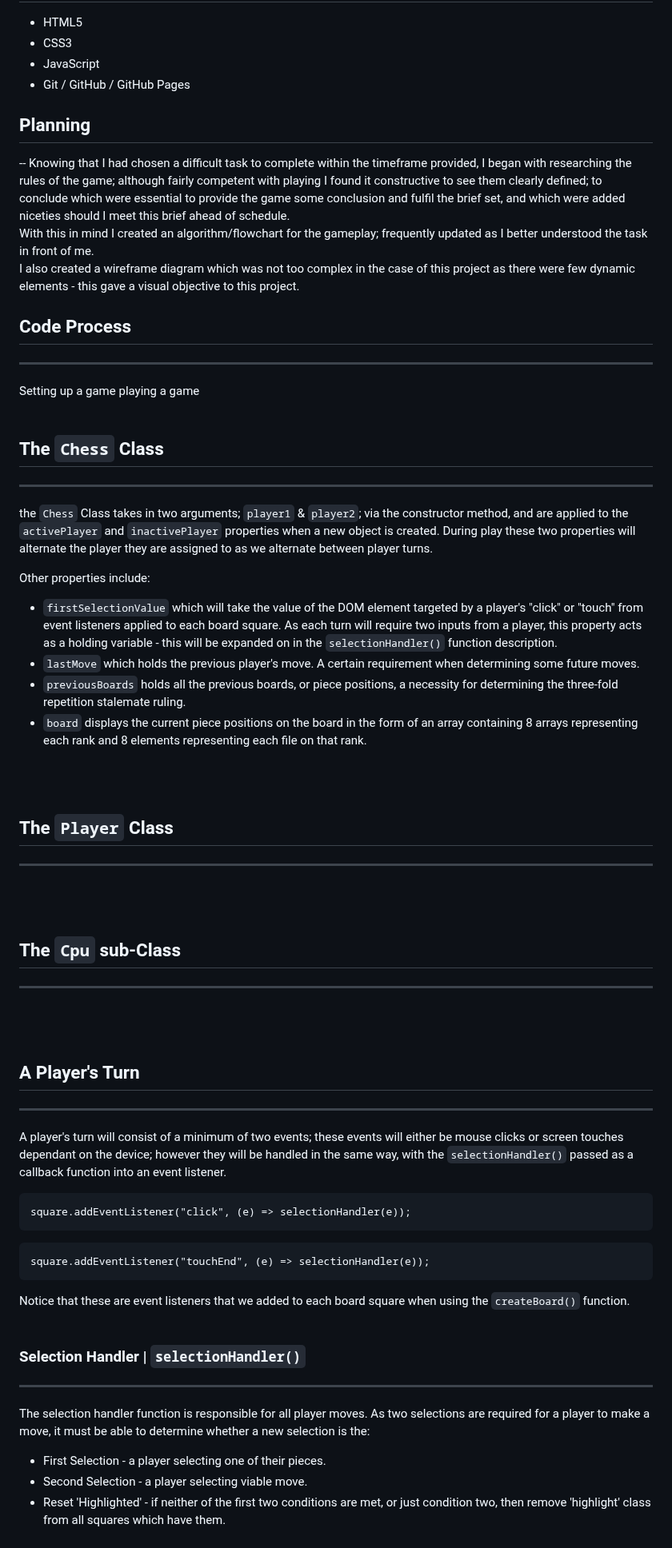
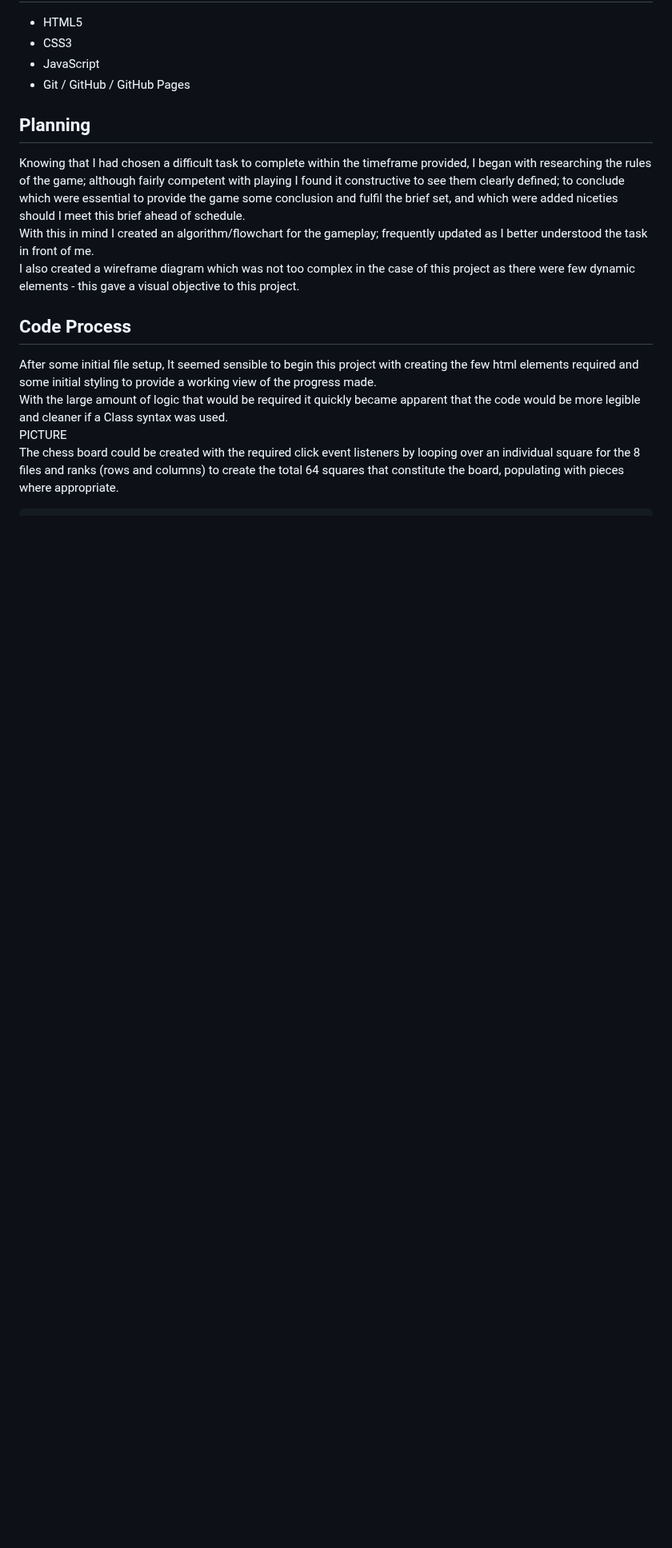
Before and after one commit to ryangcooper96/SEI-Mod01-jchess, a Markdown page: readme.md, the part around one of its changes. Shown at 80% size. Rendered like a GitHub page; blank space fills up the shorter version.

Commit message:
Update readme.md
Added 'Code Process' section - Diagrams still need adding.

````diff
--- a/readme.md
+++ b/readme.md
@@ -35,7 +35,6 @@ Your app must:
 - Git / GitHub / GitHub Pages
 
 ## Planning
---
 Knowing that I had chosen a difficult task to complete within the timeframe provided,  I began with researching the rules of the game; although fairly competent with playing I found it constructive to see them clearly defined; to conclude which were essential to provide the game some conclusion and fulfil the brief set, and which were added niceties should I meet this brief ahead of schedule.
 <br>
 With this in mind I created an algorithm/flowchart for the gameplay; frequently updated as I better understood the task in front of me.
@@ -44,56 +43,12 @@ I also created a wireframe diagram which was not too complex in the case of this
 <br>
 
 ## Code Process
----
-Setting up a game
-playing a game
+After some initial file setup, It seemed sensible to begin this project with creating the few html elements required and some initial styling to provide a working view of the progress made.
 <br>
+With the large amount of logic that would be required it quickly became apparent that the code would be more legible and cleaner if a Class syntax was used.
 <br>
-
-## The `Chess` Class
----
-the `Chess` Class takes in two arguments; `player1` & `player2`; via the constructor method, and are applied to the `activePlayer` and `inactivePlayer` properties when a new object is created. During play these two properties will alternate the player they are assigned to as we alternate between player turns.
-
-Other properties include:
-- `firstSelectionValue` which will take the value of the DOM element targeted by a player's "click" or "touch" from event listeners applied to each board square. As each turn will require two inputs from a player, this property acts as a holding variable - this will be expanded on in the `selectionHandler()` function description.
-- `lastMove` which holds the previous player's move. A certain requirement when determining some future moves.
-- `previousBoards` holds all the previous boards, or piece positions, a necessity for determining the three-fold repetition stalemate ruling.
-- `board` displays the current piece positions on the board in the form of an array containing 8 arrays representing each rank and 8 elements representing each file on that rank.
-
+PICTURE
 <br>
-<br>
-
-## The `Player` Class
----
-<br>
-<br>
-
-## The `Cpu` sub-Class
----
-<br>
-<br>
-
-## A Player's Turn
----
-A player's turn will consist of a minimum of two events; these events will either be mouse clicks or screen touches dependant on the device; however they will be handled in the same way, with the `selectionHandler()` passed as a callback function into an event listener.
-
-```
-square.addEventListener("click", (e) => selectionHandler(e));
-```
-```
-square.addEventListener("touchEnd", (e) => selectionHandler(e));
-```
-
-Notice that these are event listeners that we added to each board square when using the `createBoard()` function.
-<br>
-<br>
-
-### Selection Handler | `selectionHandler()`
----
-The selection handler function is responsible for all player moves. As two selections are required for a player to make a move, it must be able to determine whether a new selection is the:
-
-- First Selection - a player selecting one of their pieces.
-- Second Selection - a player selecting viable move.
-- Reset 'Highlighted' - if neither of the first two conditions are met, or just condition two, then remove 'highlight' class from all squares which have them.
+The chess board could be created with the required click event listeners by looping over an individual square for the 8 files and ranks (rows and columns) to create the total 64 squares that constitute the board, populating with pieces where appropriate.
 <br>
 ```
````
Also changed, not shown: other parts of readme.md (+157 -233 lines).
